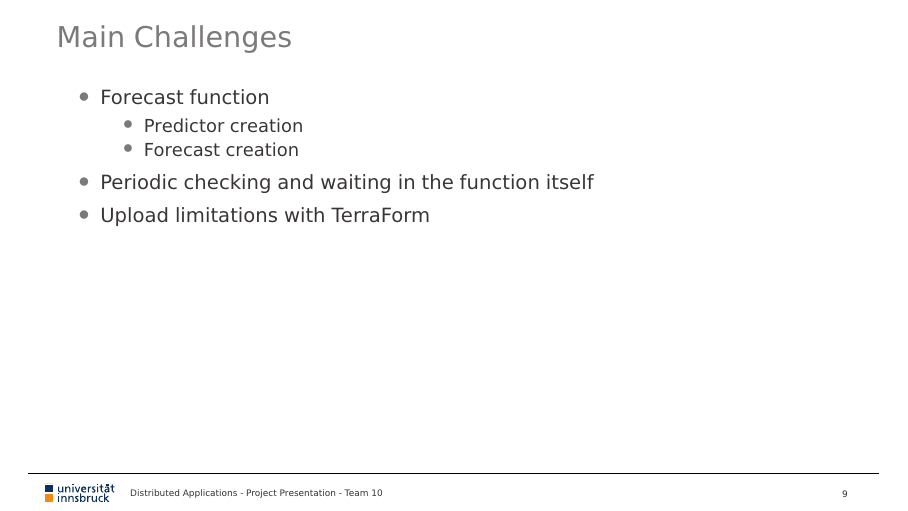
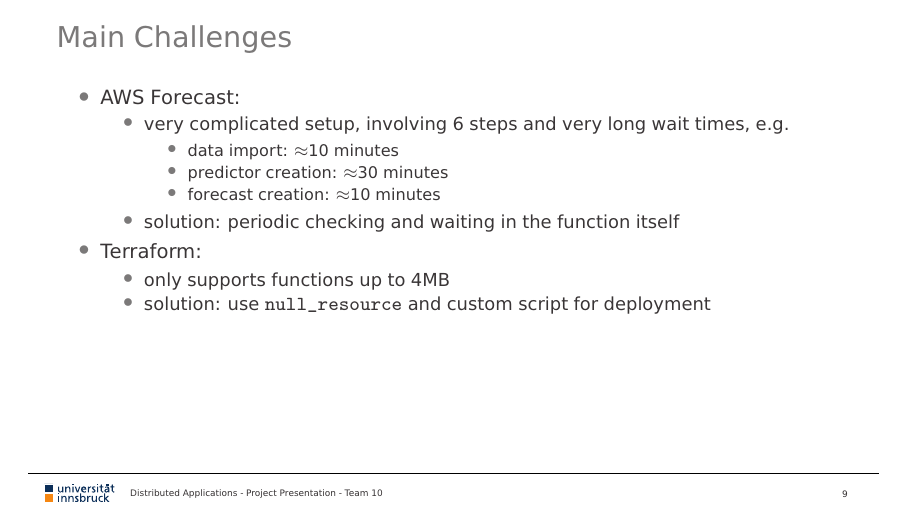
Before and after one commit to reitermarkus/distributed-apps, LaTeX slides (project/tex/presentation.tex): page 10 of 16. Compiled offline with XeLaTeX.

Commit message:
Refactor challenges.

```diff
--- a/project/tex/presentation.tex
+++ b/project/tex/presentation.tex
@@ -195,17 +195,25 @@
     \vspace{1cm}
 \end{frame}
 
-\begin{frame}
-\frametitle{Main Challenges}
+\begin{frame}{Main Challenges}
+  \begin{itemize}
+  \item AWS Forecast:
     \begin{itemize}
-        \item Forecast function
-          \begin{itemize}
-            \item Predictor creation
-            \item Forecast creation
-          \end{itemize}
-        \item Periodic checking and waiting in the function itself
-        \item Upload limitations with TerraForm
+      \item very complicated setup, involving 6 steps and very long wait times, e.g.
+        \begin{itemize}
+          \item data import: $\approx$10 minutes
+          \item predictor creation: $\approx$30 minutes
+          \item forecast creation: $\approx$10 minutes
+        \end{itemize}
+      \item solution: periodic checking and waiting in the function itself
     \end{itemize}
+
+  \item Terraform:
+    \begin{itemize}
+      \item only supports functions up to 4MB
+      \item solution: use \texttt{null\_resource} and custom script for deployment
+    \end{itemize}
+  \end{itemize}
 \end{frame}
 
 \begin{frame}
```
